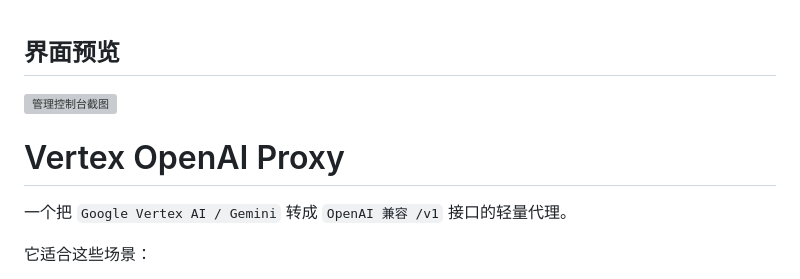
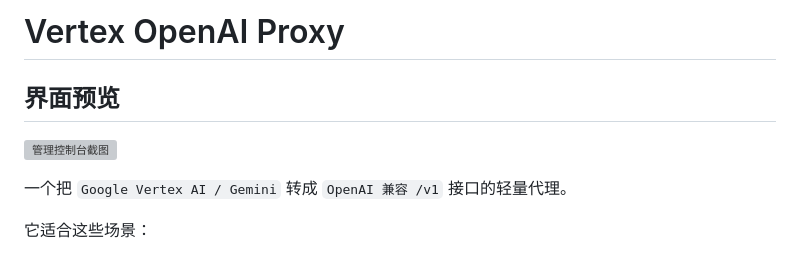
Before and after one commit to wominIII/vertex, a Markdown page: README.md, the part around the change. GitHub-like rendering; grey boxes are pictures that could not be loaded.

```diff
--- a/README.md
+++ b/README.md
@@ -1,7 +1,8 @@
+# Vertex OpenAI Proxy
+
 ## 界面预览
 
 ![管理控制台截图](https://pan.zmer.top/f/X0i6/QQ20260328-110545.png)
-# Vertex OpenAI Proxy
 
 一个把 `Google Vertex AI / Gemini` 转成 `OpenAI 兼容 /v1` 接口的轻量代理。
 
```
